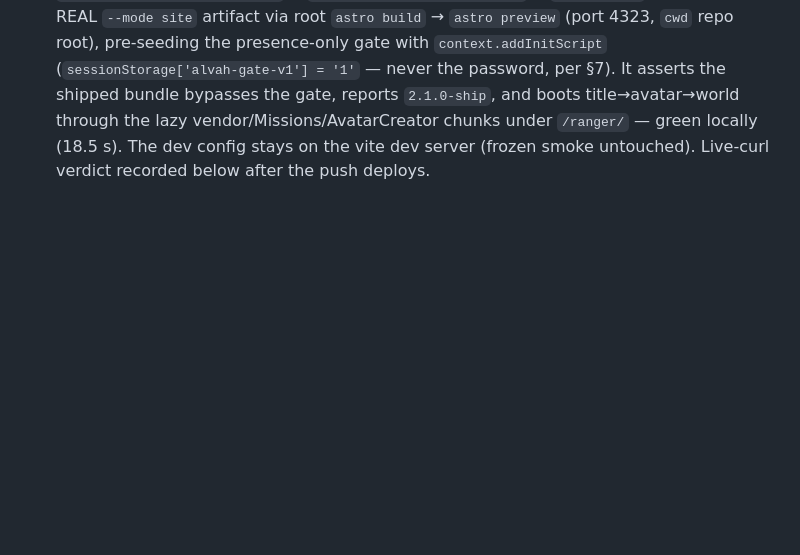
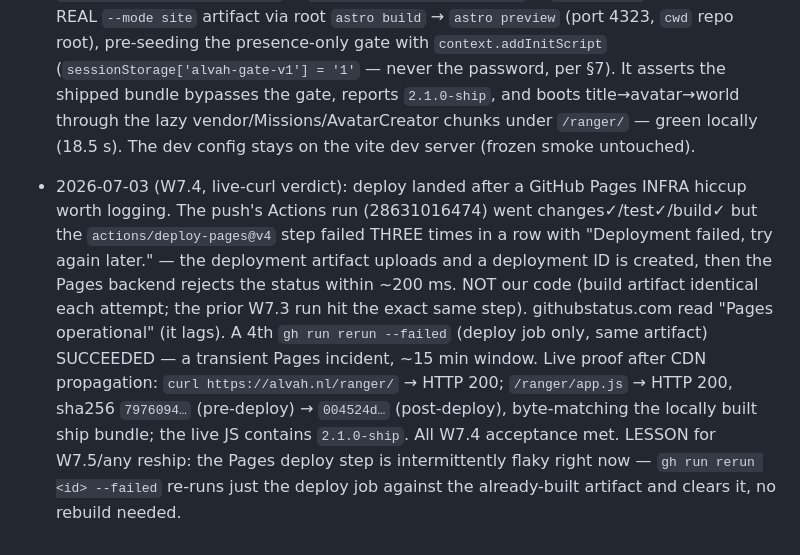
Before and after one commit to FlorisMo/alvah, a Markdown page: games/Ranger-Adventures/WORLD-PLAN.md, the part around the change. GitHub-like rendering; blank space fills up the shorter version.

Commit message:
W7.4 follow-up: record live-curl verdict in WORLD-PLAN §10 (deploy landed after a transient GitHub Pages deploy-pages incident cleared on rerun; live /ranger 200, app.js hash 7976094->004524d, live bundle carries 2.1.0-ship). Docs-only, app.js unchanged.

```diff
--- a/games/Ranger-Adventures/WORLD-PLAN.md
+++ b/games/Ranger-Adventures/WORLD-PLAN.md
@@ -1894,5 +1894,20 @@ with the full sub-id (e.g. `W2.4a`).
   = '1'` — never the password, per §7). It asserts the shipped bundle bypasses the
   gate, reports `2.1.0-ship`, and boots title→avatar→world through the lazy
   vendor/Missions/AvatarCreator chunks under `/ranger/` — green locally (18.5 s).
-  The dev config stays on the vite dev server (frozen smoke untouched). Live-curl
-  verdict recorded below after the push deploys.
+  The dev config stays on the vite dev server (frozen smoke untouched).
+- 2026-07-03 (W7.4, live-curl verdict): deploy landed after a GitHub Pages
+  INFRA hiccup worth logging. The push's Actions run (28631016474) went
+  changes✓/test✓/build✓ but the `actions/deploy-pages@v4` step failed THREE
+  times in a row with "Deployment failed, try again later." — the deployment
+  artifact uploads and a deployment ID is created, then the Pages backend
+  rejects the status within ~200 ms. NOT our code (build artifact identical each
+  attempt; the prior W7.3 run hit the exact same step). githubstatus.com read
+  "Pages operational" (it lags). A 4th `gh run rerun --failed` (deploy job only,
+  same artifact) SUCCEEDED — a transient Pages incident, ~15 min window. Live
+  proof after CDN propagation: `curl https://alvah.nl/ranger/` → HTTP 200;
+  `/ranger/app.js` → HTTP 200, sha256 `7976094…` (pre-deploy) → `004524d…`
+  (post-deploy), byte-matching the locally built ship bundle; the live JS
+  contains `2.1.0-ship`. All W7.4 acceptance met. LESSON for W7.5/any reship:
+  the Pages deploy step is intermittently flaky right now — `gh run rerun
+  <id> --failed` re-runs just the deploy job against the already-built artifact
+  and clears it, no rebuild needed.
```
